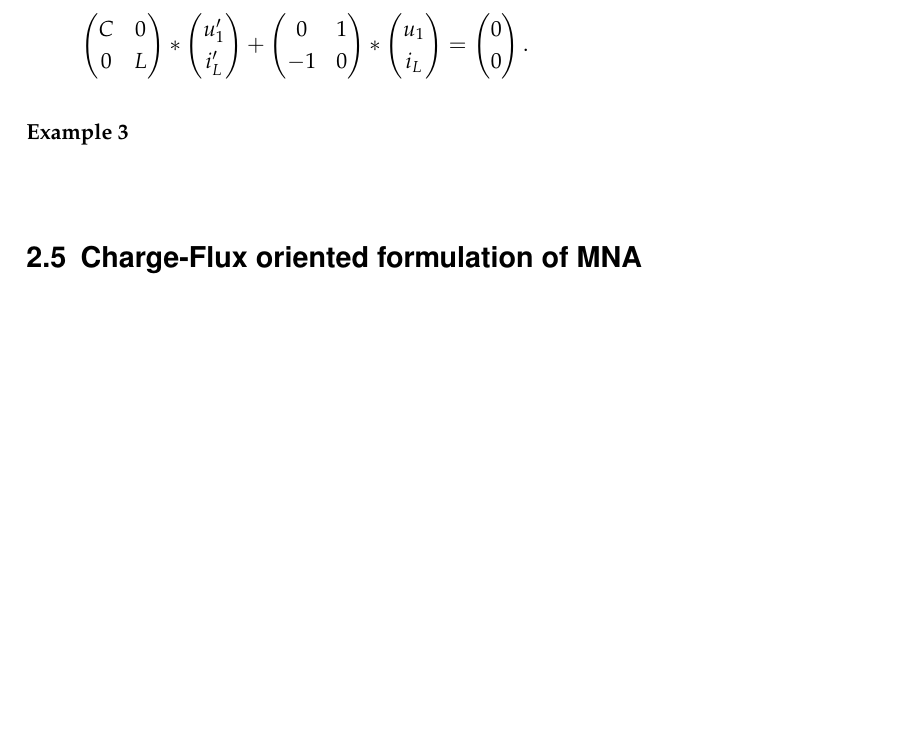
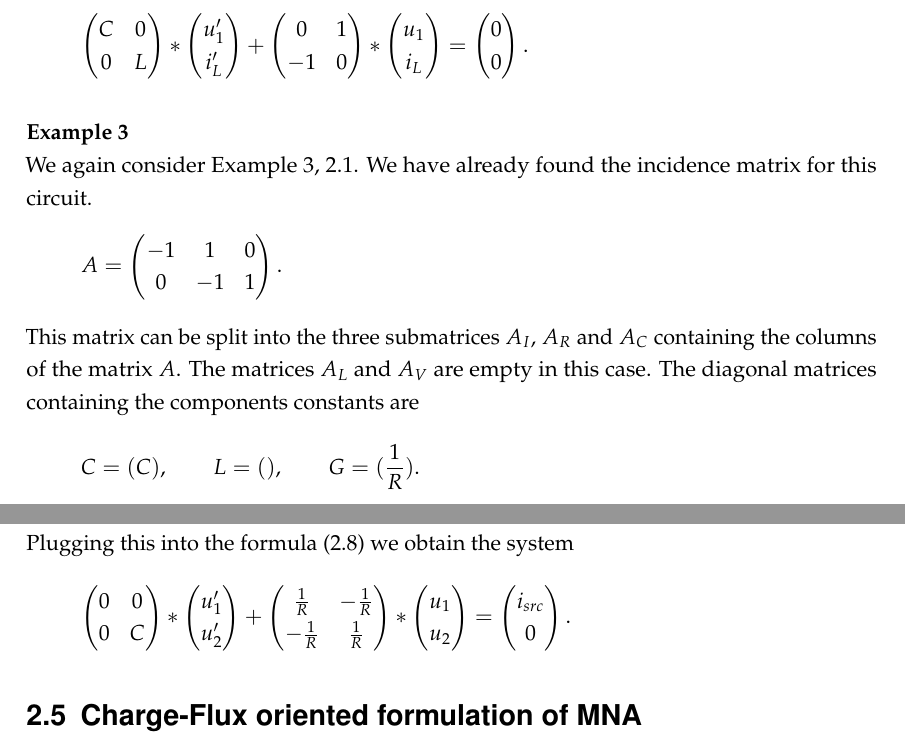
Before and after one commit to dede6487/Circuit-Modelling, a LaTeX thesis (TeX/MAIN.tex, which reads TeX/chapters/Formulating_a_mathematical_model.tex): part of page 18 of 51 before the commit and two parts of pages 18 and 19 of 53 after it, the two joined at a grey line, cut so that both start at the same text, the shorter picture padded with empty space. Compiled offline with pdfLaTeX.

Commit message:
added Ex3

```diff
--- a/TeX/chapters/Formulating_a_mathematical_model.tex
+++ b/TeX/chapters/Formulating_a_mathematical_model.tex
@@ -447,7 +503,48 @@ Plugging this into the formula \eqref{MNA_Matrixform} we obtain the system
 \end{displaymath}
 
 
-\textbf{Example 3} \label{ex:Example 3} \\
+\textbf{Example 3} \label{ex:Example 3 - MNA} \\
+We again consider Example 3, \ref{ex:Example 3 - incidence matrix }. We have already found the incidence matrix for this circuit.
+\begin{displaymath}
+	A =
+	\left(
+	\begin{matrix}
+		-1 & 1 & 0 \\
+		0 & -1 & 1
+	\end{matrix}
+	\right).
+\end{displaymath}
+This matrix can be split into the three submatrices $A_I$, $A_R$ and $A_C$ containing the columns of the matrix $A$. The matrices $A_L$ and $A_V$ are empty in this case. The diagonal matrices containing the components constants are
+\begin{displaymath}
+	C = (C), \qquad L = (), \qquad G = (\frac{1}{R}).
+\end{displaymath}
+Plugging this into the formula \eqref{MNA_Matrixform} we obtain the system
+\begin{displaymath}
+	\begin{pmatrix}
+		0 & 0 \\
+		0 & C
+	\end{pmatrix}
+	*
+	\begin{pmatrix}
+		u_1' \\
+		u_2'
+	\end{pmatrix}
+	+
+	\begin{pmatrix}
+		\frac{1}{R} & -\frac{1}{R} \\
+		-\frac{1}{R} & \frac{1}{R}
+	\end{pmatrix}
+	*
+	\begin{pmatrix}
+		u_1 \\
+		u_2
+	\end{pmatrix}
+	=
+	\begin{pmatrix}
+		i_{src} \\
+		0
+	\end{pmatrix}.
+\end{displaymath}
 
 
 
```
Also changed, not shown: TeX/chapters/Numerical_Solution.tex (+7 -0 lines), TeX/MAIN.pdf, TeX/screenshot028.png (added), TeX/chapters/Formulating_a_mathematical_model.tex (64 more changed lines), 11 other files.
